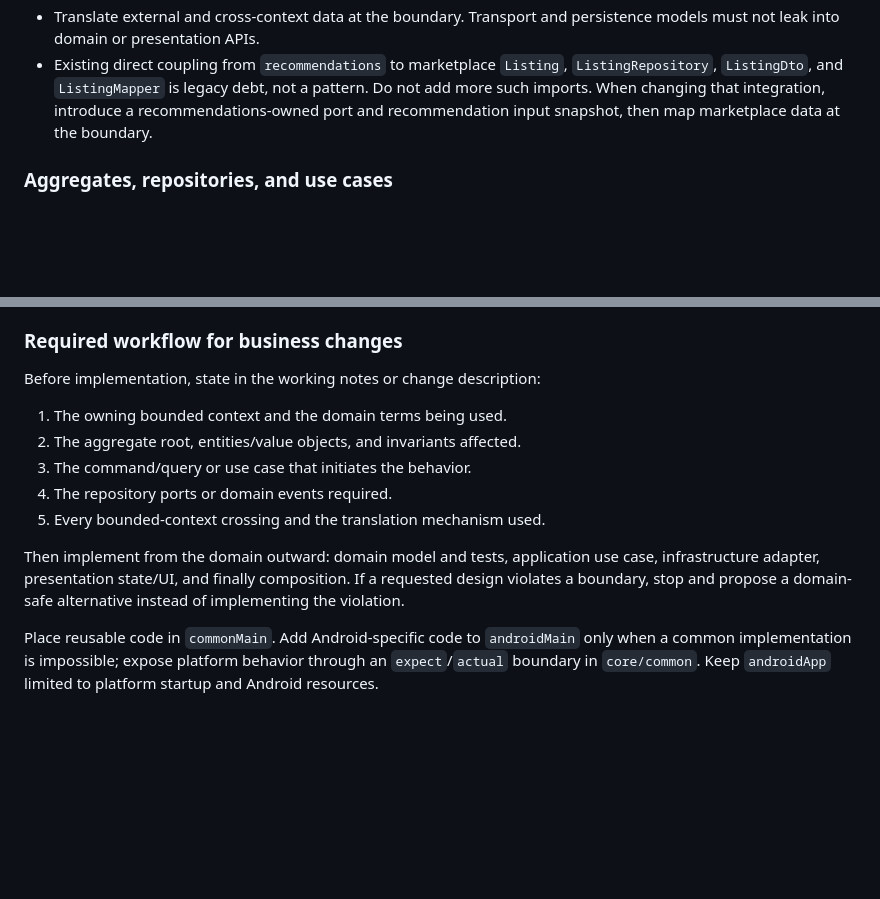
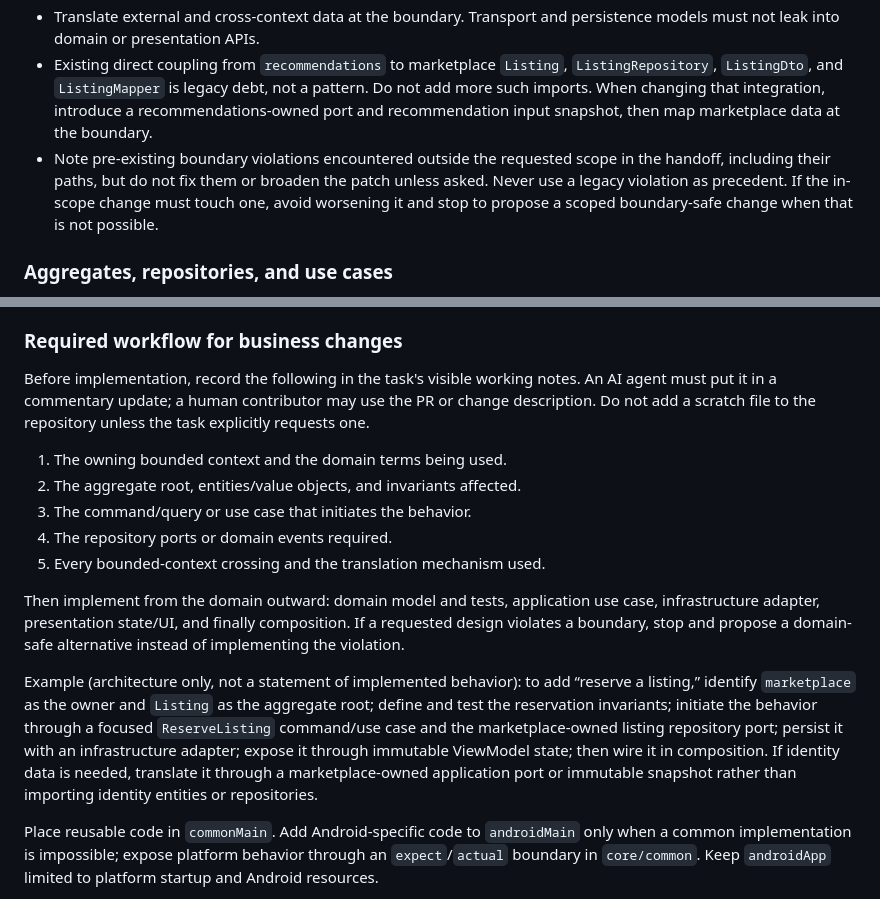
Before and after one commit to MPhamNguyen/Bulletin, a Markdown page: AGENTS.md, 2 parts joined by grey strips. GitHub-like rendering; blank space fills up the shorter version.

```diff
--- a/AGENTS.md
+++ b/AGENTS.md
@@ -53,6 +57,9 @@ The allowed dependency direction is `presentation -> application -> domain`. Inf
 - A stable typed identifier from another context may cross a boundary when identity is all that is needed. Do not navigate from that ID to another context's aggregate from inside the domain model.
 - Translate external and cross-context data at the boundary. Transport and persistence models must not leak into domain or presentation APIs.
 - Existing direct coupling from `recommendations` to marketplace `Listing`, `ListingRepository`, `ListingDto`, and `ListingMapper` is legacy debt, not a pattern. Do not add more such imports. When changing that integration, introduce a recommendations-owned port and recommendation input snapshot, then map marketplace data at the boundary.
+- Note pre-existing boundary violations encountered outside the requested scope in the handoff, including their paths, but
+  do not fix them or broaden the patch unless asked. Never use a legacy violation as precedent. If the in-scope change must
+  touch one, avoid worsening it and stop to propose a scoped boundary-safe change when that is not possible.
 
 ### Aggregates, repositories, and use cases
 
@@ -64,7 +71,9 @@ The allowed dependency direction is `presentation -> application -> domain`. Inf
 
 ### Required workflow for business changes
 
-Before implementation, state in the working notes or change description:
+Before implementation, record the following in the task's visible working notes. An AI agent must put it in a commentary
+update; a human contributor may use the PR or change description. Do not add a scratch file to the repository unless the
+task explicitly requests one.
 
 1. The owning bounded context and the domain terms being used.
 2. The aggregate root, entities/value objects, and invariants affected.
@@ -73,6 +82,13 @@ Before implementation, state in the working notes or change description:
 5. Every bounded-context crossing and the translation mechanism used.
 
 Then implement from the domain outward: domain model and tests, application use case, infrastructure adapter, presentation state/UI, and finally composition. If a requested design violates a boundary, stop and propose a domain-safe alternative instead of implementing the violation.
+
+Example (architecture only, not a statement of implemented behavior): to add “reserve a listing,” identify `marketplace`
+as the owner and `Listing` as the aggregate root; define and test the reservation invariants; initiate the behavior through
+a focused `ReserveListing` command/use case and the marketplace-owned listing repository port; persist it with an
+infrastructure adapter; expose it through immutable ViewModel state; then wire it in composition. If identity data is
+needed, translate it through a marketplace-owned application port or immutable snapshot rather than importing identity
+entities or repositories.
 
 Place reusable code in `commonMain`. Add Android-specific code to `androidMain` only when a common implementation is impossible; expose platform behavior through an `expect`/`actual` boundary in `core/common`. Keep `androidApp` limited to platform startup and Android resources.
 
```
Also changed, not shown: other parts of AGENTS.md (+24 -8 lines).
